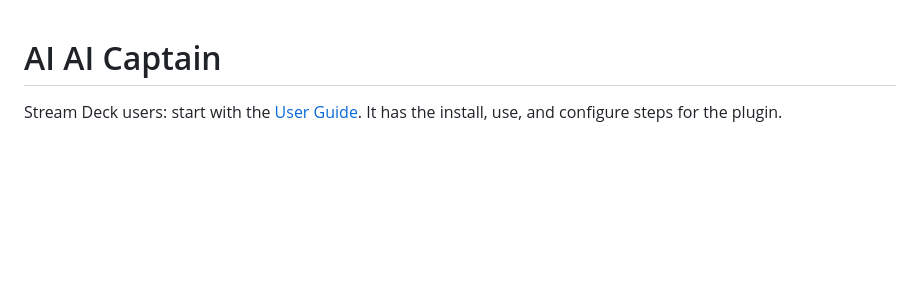
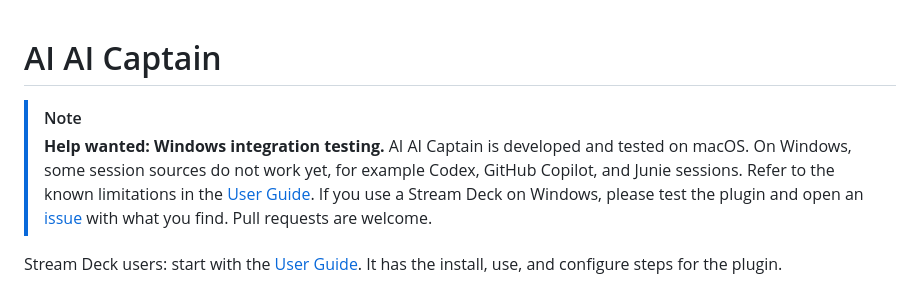
Before and after one commit to zenwork/ai-ai-captain, a Markdown page: README.md, the part around the change. Rendered like a GitHub page; blank space fills up the shorter version.

Commit message:
fix(docs): added known issues

```diff
--- a/README.md
+++ b/README.md
@@ -1,4 +1,7 @@
 # AI AI Captain
+
+> [!NOTE]
+> **Help wanted: Windows integration testing.** AI AI Captain is developed and tested on macOS. On Windows, some session sources do not work yet, for example Codex, GitHub Copilot, and Junie sessions. Refer to the known limitations in the [User Guide](USER_GUIDE.md#83-windows). If you use a Stream Deck on Windows, please test the plugin and open an [issue](https://github.com/zenwork/ai-ai-captain/issues) with what you find. Pull requests are welcome.
 
 Stream Deck users: start with the [User Guide](USER_GUIDE.md). It has the install, use, and configure steps for the plugin.
 
```
Also changed, not shown: USER_GUIDE.md (+120 -73 lines).
